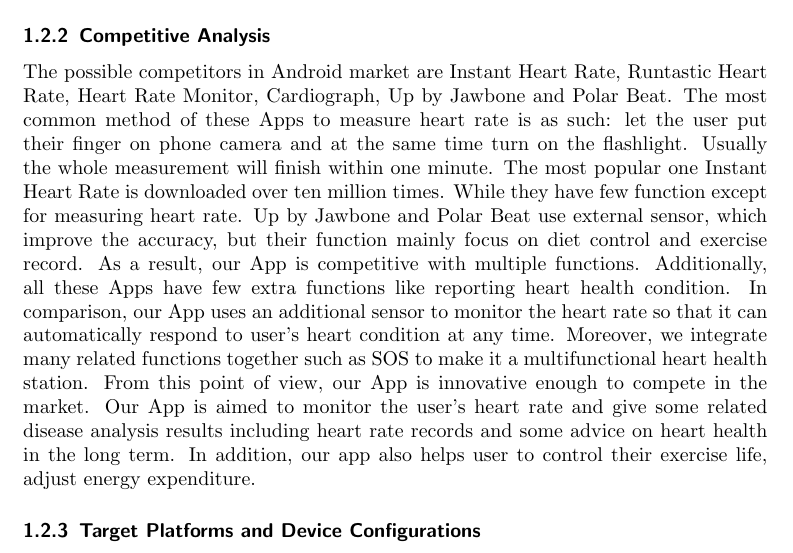
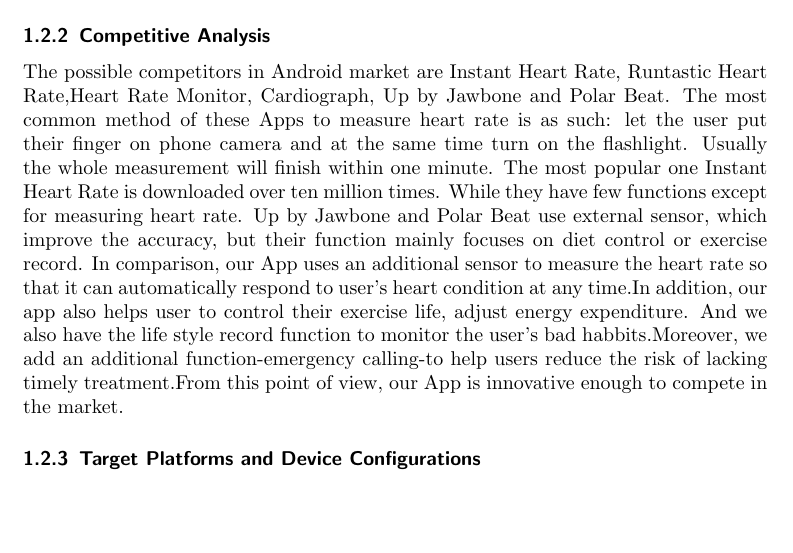
Before and after one commit to aahung/IntoHeart, a LaTeX paper (report/ee3315.tex, which reads report/part/competitive_analysis.tex): part of page 3 of 10, cut so that both start at the same text, the shorter picture padded with empty space. Compiled offline with pdfLaTeX.

Commit message:
Update competitive_analysis.tex
恍恍惚惚何厚铧

```diff
--- a/report/part/competitive_analysis.tex
+++ b/report/part/competitive_analysis.tex
@@ -1,2 +1,2 @@
 
-The possible competitors in Android market are Instant Heart Rate, Runtastic Heart Rate, Heart Rate Monitor, Cardiograph, Up by Jawbone and Polar Beat. The most common method of these Apps to measure heart rate is as such: let the user put their finger on phone camera and at the same time turn on the flashlight. Usually the whole measurement will finish within one minute. The most popular one Instant Heart Rate is downloaded over ten million times. While they have few function except for measuring heart rate. Up by Jawbone and Polar Beat use external sensor, which improve the accuracy, but their function mainly focus on diet control and exercise record. As a result, our App is competitive with multiple functions. Additionally, all these Apps have few extra functions like reporting heart health condition. In comparison, our App uses an additional sensor to monitor the heart rate so that it can automatically respond to user's heart condition at any time. Moreover, we integrate many related functions together such as SOS to make it a multifunctional heart health station. From this point of view, our App is innovative enough to compete in the market. Our App is aimed to monitor the user's heart rate and give some related disease analysis results including heart rate records and some advice on heart health in the long term. In addition, our app also helps user to control their exercise life, adjust energy expenditure.
+The possible competitors in Android market are Instant Heart Rate, Runtastic Heart Rate,Heart Rate Monitor, Cardiograph, Up by Jawbone and Polar Beat. The most common method of these Apps to measure heart rate is as such: let the user put their finger on phone camera and at the same time turn on the flashlight. Usually the whole measurement will finish within one minute. The most popular one Instant Heart Rate is downloaded over ten million times. While they have few functions except for measuring heart rate. Up by Jawbone and Polar Beat use external sensor, which improve the accuracy, but their function mainly focuses on diet control or exercise record.  In comparison, our App uses an additional sensor to measure the heart rate so that it can automatically respond to user's heart condition at any time.In addition, our app also helps user to control their exercise life, adjust energy expenditure. And we also have the life style record function to monitor the user's bad habbits.Moreover, we add an additional function-emergency calling-to help users reduce the risk of lacking timely treatment.From this point of view, our App is innovative enough to compete in the market.
```
